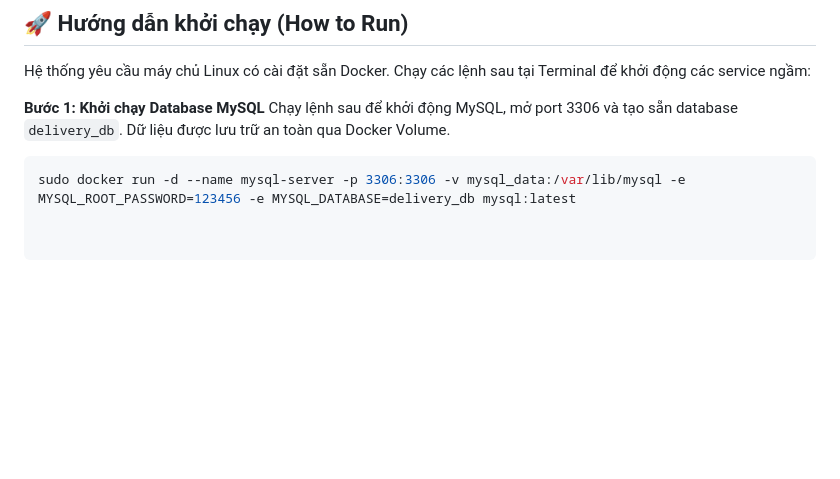
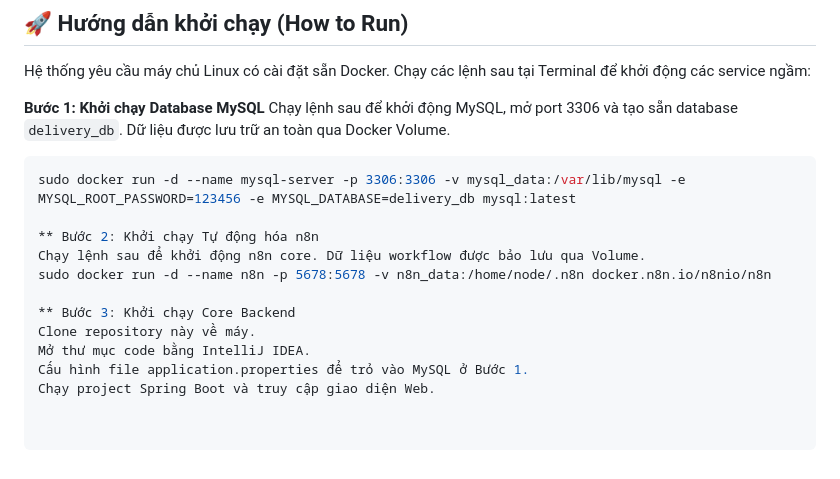
Before and after one commit to TranLenguyenHai/delivery-automation-platform, a Markdown page: README.md, the part around the change. Drawn GitHub-style; blank space fills up the shorter version.

````diff
--- a/README.md
+++ b/README.md
@@ -41,3 +41,13 @@ Hệ thống yêu cầu máy chủ Linux có cài đặt sẵn Docker. Chạy c
 Chạy lệnh sau để khởi động MySQL, mở port 3306 và tạo sẵn database `delivery_db`. Dữ liệu được lưu trữ an toàn qua Docker Volume.
 ```bash
 sudo docker run -d --name mysql-server -p 3306:3306 -v mysql_data:/var/lib/mysql -e MYSQL_ROOT_PASSWORD=123456 -e MYSQL_DATABASE=delivery_db mysql:latest
+
+** Bước 2: Khởi chạy Tự động hóa n8n
+Chạy lệnh sau để khởi động n8n core. Dữ liệu workflow được bảo lưu qua Volume.
+sudo docker run -d --name n8n -p 5678:5678 -v n8n_data:/home/node/.n8n docker.n8n.io/n8nio/n8n
+
+** Bước 3: Khởi chạy Core Backend
+Clone repository này về máy.
+Mở thư mục code bằng IntelliJ IDEA.
+Cấu hình file application.properties để trỏ vào MySQL ở Bước 1.
+Chạy project Spring Boot và truy cập giao diện Web.
````
